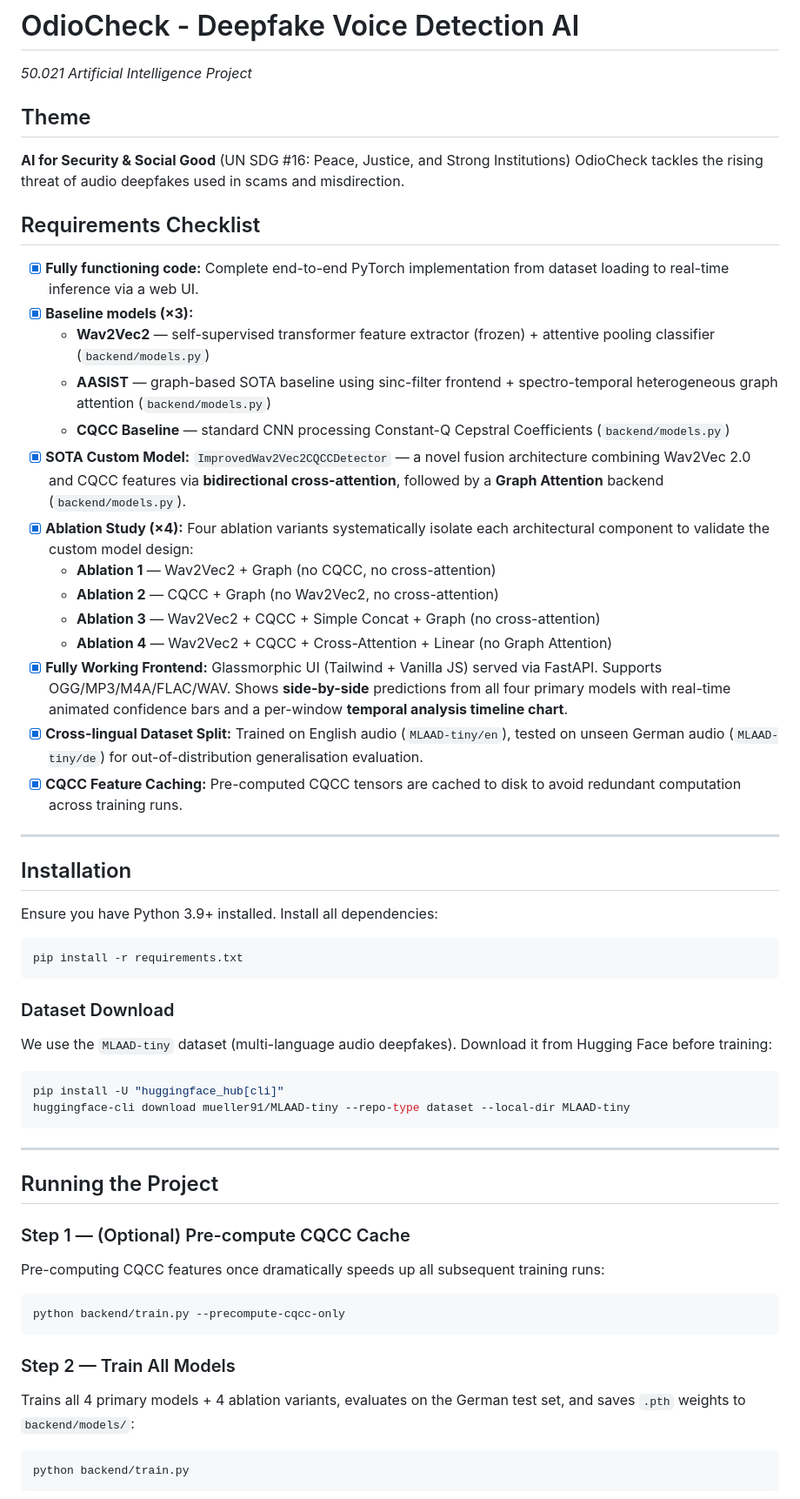
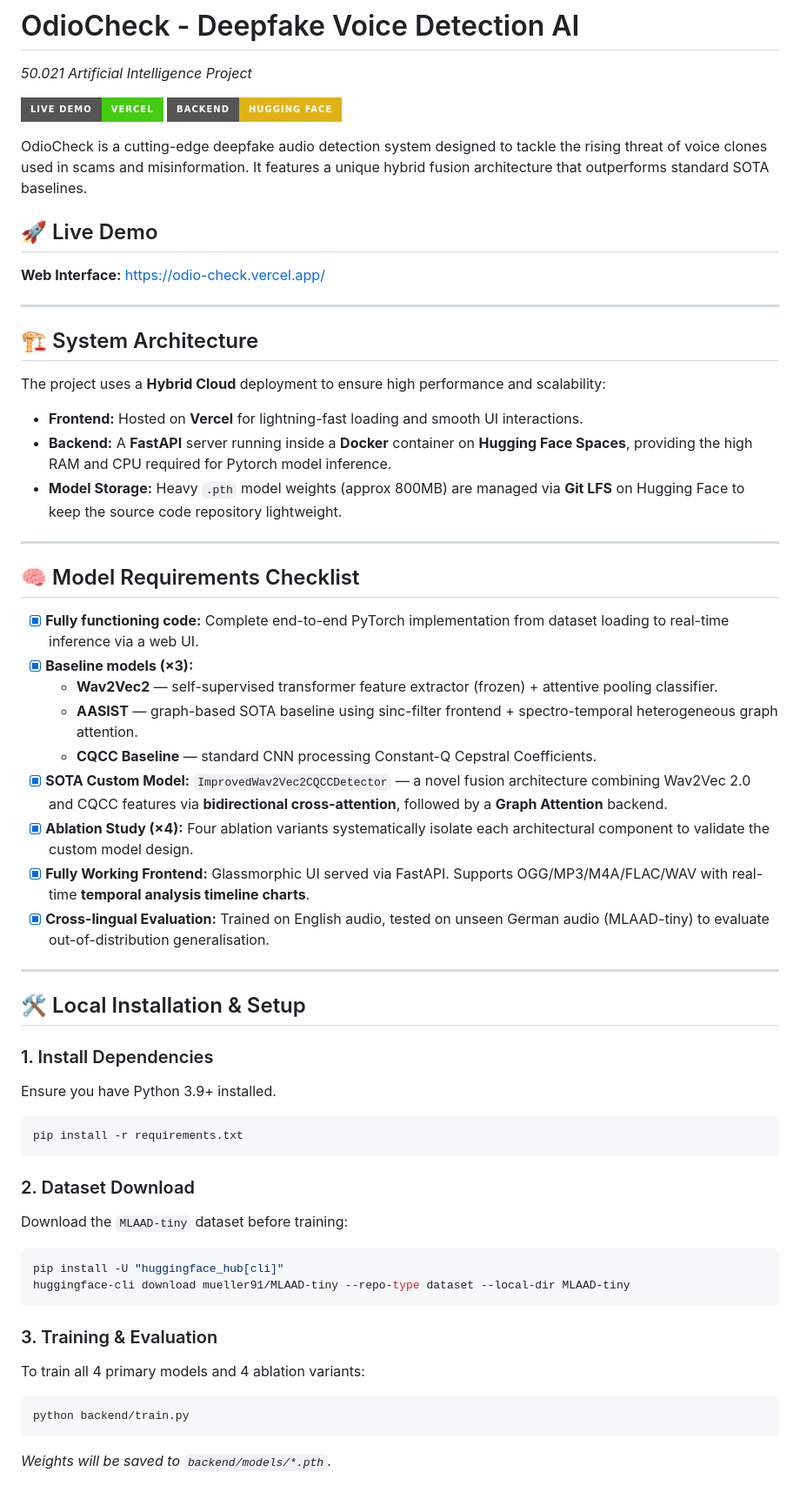
Before and after one commit to Juns26/OdioCheck, a Markdown page: README.md, the part around one of its changes. Shown at 87% size. GitHub-like rendering; badges without logos.

Commit message:
Update README with live demo link

````diff
--- a/README.md
+++ b/README.md
@@ -12,55 +12,56 @@ pinned: false
 # OdioCheck - Deepfake Voice Detection AI
 *50.021 Artificial Intelligence Project*
 
-## Theme
-**AI for Security & Social Good** (UN SDG #16: Peace, Justice, and Strong Institutions)
-OdioCheck tackles the rising threat of audio deepfakes used in scams and misdirection.
+[![Live Demo](https://img.shields.io/badge/Live%20Demo-Vercel-brightgreen?style=for-the-badge&logo=vercel)](https://odio-check.vercel.app/)
+[![Backend](https://img.shields.io/badge/Backend-Hugging%20Face-yellow?style=for-the-badge&logo=huggingface)](https://huggingface.co/spaces/JunSiang26/OdioCheck-Backend)
 
-## Requirements Checklist
-- [x] **Fully functioning code:** Complete end-to-end PyTorch implementation from dataset loading to real-time inference via a web UI.
-- [x] **Baseline models (×3):**
-  - **Wav2Vec2** — self-supervised transformer feature extractor (frozen) + attentive pooling classifier (`backend/models.py`)
-  - **AASIST** — graph-based SOTA baseline using sinc-filter frontend + spectro-temporal heterogeneous graph attention (`backend/models.py`)
-  - **CQCC Baseline** — standard CNN processing Constant-Q Cepstral Coefficients (`backend/models.py`)
-- [x] **SOTA Custom Model:** `ImprovedWav2Vec2CQCCDetector` — a novel fusion architecture combining Wav2Vec 2.0 and CQCC features via **bidirectional cross-attention**, followed by a **Graph Attention** backend (`backend/models.py`).
-- [x] **Ablation Study (×4):** Four ablation variants systematically isolate each architectural component to validate the custom model design:
-  - **Ablation 1** — Wav2Vec2 + Graph (no CQCC, no cross-attention)
-  - **Ablation 2** — CQCC + Graph (no Wav2Vec2, no cross-attention)
-  - **Ablation 3** — Wav2Vec2 + CQCC + Simple Concat + Graph (no cross-attention)
-  - **Ablation 4** — Wav2Vec2 + CQCC + Cross-Attention + Linear (no Graph Attention)
-- [x] **Fully Working Frontend:** Glassmorphic UI (Tailwind + Vanilla JS) served via FastAPI. Supports OGG/MP3/M4A/FLAC/WAV. Shows **side-by-side** predictions from all four primary models with real-time animated confidence bars and a per-window **temporal analysis timeline chart**.
-- [x] **Cross-lingual Dataset Split:** Trained on English audio (`MLAAD-tiny/en`), tested on unseen German audio (`MLAAD-tiny/de`) for out-of-distribution generalisation evaluation.
-- [x] **CQCC Feature Caching:** Pre-computed CQCC tensors are cached to disk to avoid redundant computation across training runs.
+OdioCheck is a cutting-edge deepfake audio detection system designed to tackle the rising threat of voice clones used in scams and misinformation. It features a unique hybrid fusion architecture that outperforms standard SOTA baselines.
+
+## 🚀 Live Demo
+**Web Interface:** [https://odio-check.vercel.app/](https://odio-check.vercel.app/)
 
 ---
 
-## Installation
+## 🏗️ System Architecture
+The project uses a **Hybrid Cloud** deployment to ensure high performance and scalability:
+- **Frontend:** Hosted on **Vercel** for lightning-fast loading and smooth UI interactions.
+- **Backend:** A **FastAPI** server running inside a **Docker** container on **Hugging Face Spaces**, providing the high RAM and CPU required for Pytorch model inference.
+- **Model Storage:** Heavy `.pth` model weights (approx 800MB) are managed via **Git LFS** on Hugging Face to keep the source code repository lightweight.
 
-Ensure you have Python 3.9+ installed. Install all dependencies:
+---
+
+## 🧠 Model Requirements Checklist
+- [x] **Fully functioning code:** Complete end-to-end PyTorch implementation from dataset loading to real-time inference via a web UI.
+- [x] **Baseline models (×3):**
+  - **Wav2Vec2** — self-supervised transformer feature extractor (frozen) + attentive pooling classifier.
+  - **AASIST** — graph-based SOTA baseline using sinc-filter frontend + spectro-temporal heterogeneous graph attention.
+  - **CQCC Baseline** — standard CNN processing Constant-Q Cepstral Coefficients.
+- [x] **SOTA Custom Model:** `ImprovedWav2Vec2CQCCDetector` — a novel fusion architecture combining Wav2Vec 2.0 and CQCC features via **bidirectional cross-attention**, followed by a **Graph Attention** backend.
+- [x] **Ablation Study (×4):** Four ablation variants systematically isolate each architectural component to validate the custom model design.
+- [x] **Fully Working Frontend:** Glassmorphic UI served via FastAPI. Supports OGG/MP3/M4A/FLAC/WAV with real-time **temporal analysis timeline charts**.
+- [x] **Cross-lingual Evaluation:** Trained on English audio, tested on unseen German audio (MLAAD-tiny) to evaluate out-of-distribution generalisation.
+
+---
+
+## 🛠️ Local Installation & Setup
+
+### 1. Install Dependencies
+Ensure you have Python 3.9+ installed.
 ```bash
 pip install -r requirements.txt
 ```
 
-### Dataset Download
-We use the `MLAAD-tiny` dataset (multi-language audio deepfakes). Download it from Hugging Face before training:
+### 2. Dataset Download
+Download the `MLAAD-tiny` dataset before training:
 ```bash
 pip install -U "huggingface_hub[cli]"
 huggingface-cli download mueller91/MLAAD-tiny --repo-type dataset --local-dir MLAAD-tiny
 ```
 
----
-
-## Running the Project
-
-### Step 1 — (Optional) Pre-compute CQCC Cache
-Pre-computing CQCC features once dramatically speeds up all subsequent training runs:
-```bash
-python backend/train.py --precompute-cqcc-only
-```
-
-### Step 2 — Train All Models
-Trains all 4 primary models + 4 ablation variants, evaluates on the German test set, and saves `.pth` weights to `backend/models/`:
+### 3. Training & Evaluation
+To train all 4 primary models and 4 ablation variants:
 ```bash
 python backend/train.py
 ```
+*Weights will be saved to `backend/models/*.pth`.*
 
````
Also changed, not shown: other parts of README.md (+18 -36 lines).
